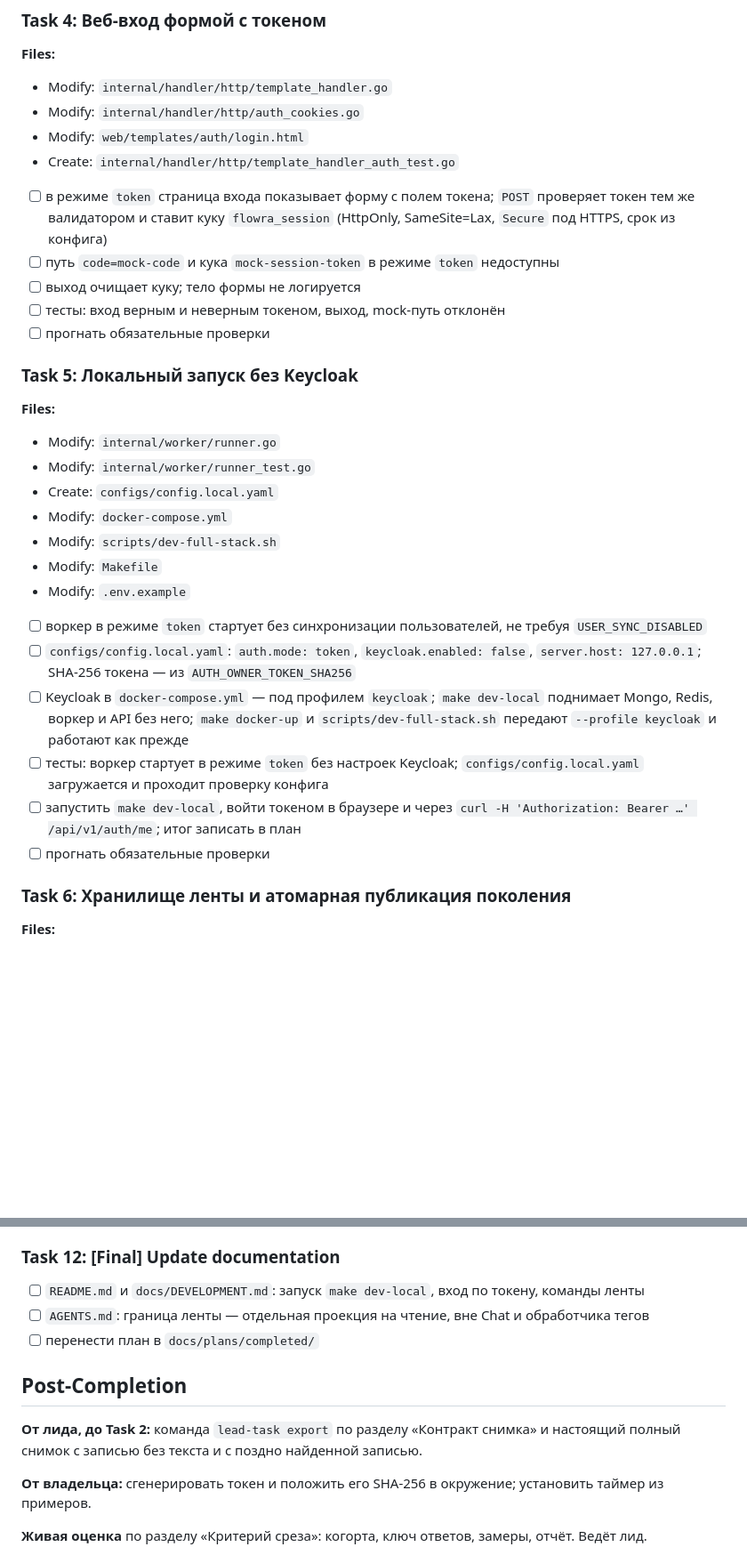
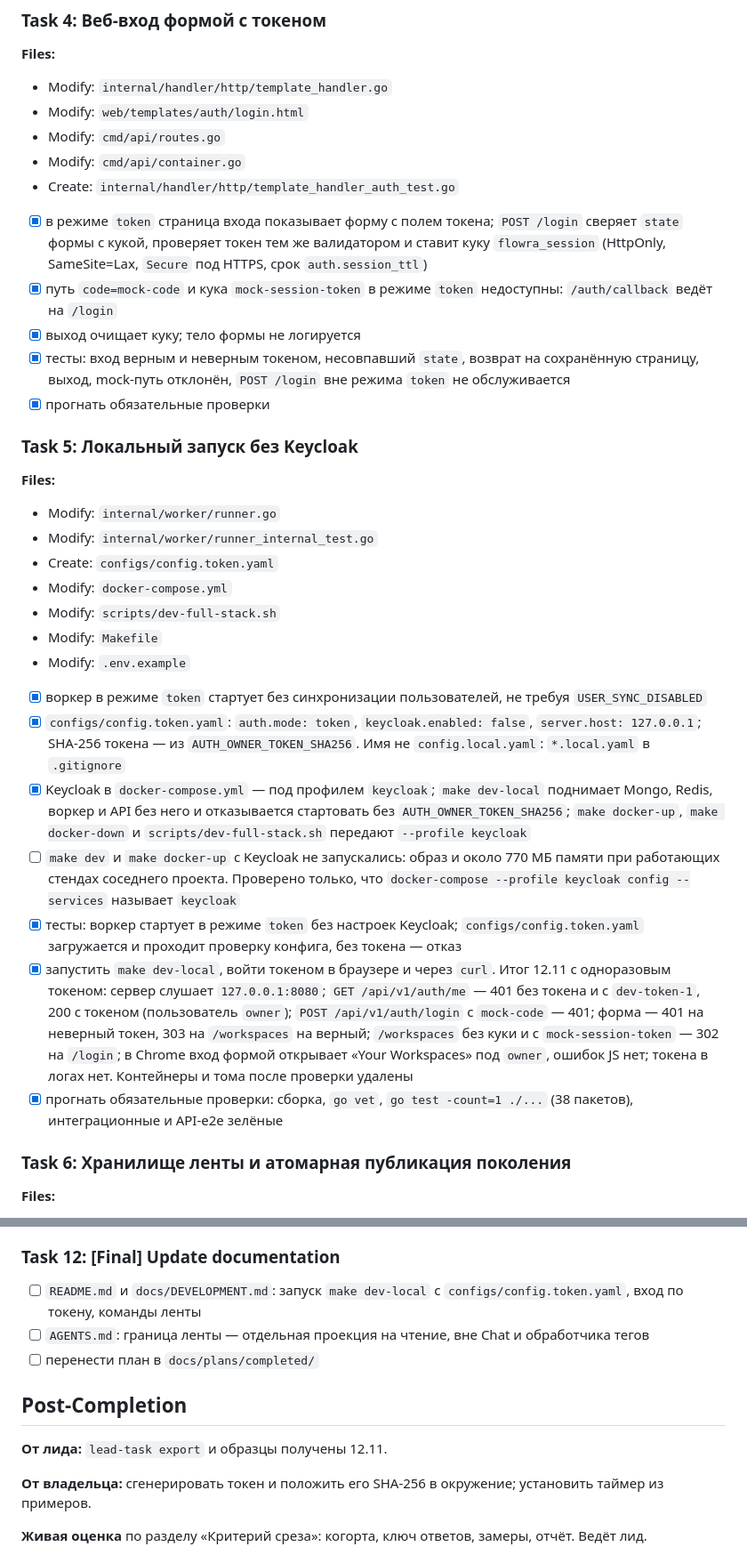
Before and after one commit to lllypuk/flowra, a Markdown page: docs/plans/20261112-leadfeed-readonly-slice.md, 2 parts joined by grey strips. Shown at 89% size. GitHub-like rendering; blank space fills up the shorter version.

```diff
--- a/docs/plans/20261112-leadfeed-readonly-slice.md
+++ b/docs/plans/20261112-leadfeed-readonly-slice.md
@@ -300,33 +311,35 @@ FEED_REVISION_CHANGED`, клиент начинает сначала. Время
 
 **Files:**
 - Modify: `internal/handler/http/template_handler.go`
-- Modify: `internal/handler/http/auth_cookies.go`
 - Modify: `web/templates/auth/login.html`
+- Modify: `cmd/api/routes.go`
+- Modify: `cmd/api/container.go`
 - Create: `internal/handler/http/template_handler_auth_test.go`
 
-- [ ] в режиме `token` страница входа показывает форму с полем токена; `POST` проверяет токен тем же валидатором и ставит куку `flowra_session` (HttpOnly, SameSite=Lax, `Secure` под HTTPS, срок из конфига)
-- [ ] путь `code=mock-code` и кука `mock-session-token` в режиме `token` недоступны
-- [ ] выход очищает куку; тело формы не логируется
-- [ ] тесты: вход верным и неверным токеном, выход, mock-путь отклонён
-- [ ] прогнать обязательные проверки
+- [x] в режиме `token` страница входа показывает форму с полем токена; `POST /login` сверяет `state` формы с кукой, проверяет токен тем же валидатором и ставит куку `flowra_session` (HttpOnly, SameSite=Lax, `Secure` под HTTPS, срок `auth.session_ttl`)
+- [x] путь `code=mock-code` и кука `mock-session-token` в режиме `token` недоступны: `/auth/callback` ведёт на `/login`
+- [x] выход очищает куку; тело формы не логируется
+- [x] тесты: вход верным и неверным токеном, несовпавший `state`, возврат на сохранённую страницу, выход, mock-путь отклонён, `POST /login` вне режима `token` не обслуживается
+- [x] прогнать обязательные проверки
 
 ### Task 5: Локальный запуск без Keycloak
 
 **Files:**
 - Modify: `internal/worker/runner.go`
-- Modify: `internal/worker/runner_test.go`
-- Create: `configs/config.local.yaml`
+- Modify: `internal/worker/runner_internal_test.go`
+- Create: `configs/config.token.yaml`
 - Modify: `docker-compose.yml`
 - Modify: `scripts/dev-full-stack.sh`
 - Modify: `Makefile`
 - Modify: `.env.example`
 
-- [ ] воркер в режиме `token` стартует без синхронизации пользователей, не требуя `USER_SYNC_DISABLED`
-- [ ] `configs/config.local.yaml`: `auth.mode: token`, `keycloak.enabled: false`, `server.host: 127.0.0.1`; SHA-256 токена — из `AUTH_OWNER_TOKEN_SHA256`
-- [ ] Keycloak в `docker-compose.yml` — под профилем `keycloak`; `make dev-local` поднимает Mongo, Redis, воркер и API без него; `make docker-up` и `scripts/dev-full-stack.sh` передают `--profile keycloak` и работают как прежде
-- [ ] тесты: воркер стартует в режиме `token` без настроек Keycloak; `configs/config.local.yaml` загружается и проходит проверку конфига
-- [ ] запустить `make dev-local`, войти токеном в браузере и через `curl -H 'Authorization: Bearer …' /api/v1/auth/me`; итог записать в план
-- [ ] прогнать обязательные проверки
+- [x] воркер в режиме `token` стартует без синхронизации пользователей, не требуя `USER_SYNC_DISABLED`
+- [x] `configs/config.token.yaml`: `auth.mode: token`, `keycloak.enabled: false`, `server.host: 127.0.0.1`; SHA-256 токена — из `AUTH_OWNER_TOKEN_SHA256`. Имя не `config.local.yaml`: `*.local.yaml` в `.gitignore`
+- [x] Keycloak в `docker-compose.yml` — под профилем `keycloak`; `make dev-local` поднимает Mongo, Redis, воркер и API без него и отказывается стартовать без `AUTH_OWNER_TOKEN_SHA256`; `make docker-up`, `make docker-down` и `scripts/dev-full-stack.sh` передают `--profile keycloak`
+- [ ] `make dev` и `make docker-up` с Keycloak не запускались: образ и около 770 МБ памяти при работающих стендах соседнего проекта. Проверено только, что `docker-compose --profile keycloak config --services` называет `keycloak`
+- [x] тесты: воркер стартует в режиме `token` без настроек Keycloak; `configs/config.token.yaml` загружается и проходит проверку конфига, без токена — отказ
+- [x] запустить `make dev-local`, войти токеном в браузере и через `curl`. Итог 12.11 с одноразовым токеном: сервер слушает `127.0.0.1:8080`; `GET /api/v1/auth/me` — 401 без токена и с `dev-token-1`, 200 с токеном (пользователь `owner`); `POST /api/v1/auth/login` с `mock-code` — 401; форма — 401 на неверный токен, 303 на `/workspaces` на верный; `/workspaces` без куки и с `mock-session-token` — 302 на `/login`; в Chrome вход формой открывает «Your Workspaces» под `owner`, ошибок JS нет; токена в логах нет. Контейнеры и тома после проверки удалены
+- [x] прогнать обязательные проверки: сборка, `go vet`, `go test -count=1 ./...` (38 пакетов), интеграционные и API-e2e зелёные
 
 ### Task 6: Хранилище ленты и атомарная публикация поколения
 
@@ -425,14 +438,13 @@ FEED_REVISION_CHANGED`, клиент начинает сначала. Время
 
 ### Task 12: [Final] Update documentation
 
-- [ ] `README.md` и `docs/DEVELOPMENT.md`: запуск `make dev-local`, вход по токену, команды ленты
+- [ ] `README.md` и `docs/DEVELOPMENT.md`: запуск `make dev-local` с `configs/config.token.yaml`, вход по токену, команды ленты
 - [ ] `AGENTS.md`: граница ленты — отдельная проекция на чтение, вне Chat и обработчика тегов
 - [ ] перенести план в `docs/plans/completed/`
 
 ## Post-Completion
 
-**От лида, до Task 2:** команда `lead-task export` по разделу «Контракт снимка» и настоящий полный снимок
-с записью без текста и с поздно найденной записью.
+**От лида:** `lead-task export` и образцы получены 12.11.
 
 **От владельца:** сгенерировать токен и положить его SHA-256 в окружение; установить таймер из примеров.
 
```
Also changed, not shown: other parts of docs/plans/20261112-leadfeed-readonly-slice.md (+42 -31 lines).
